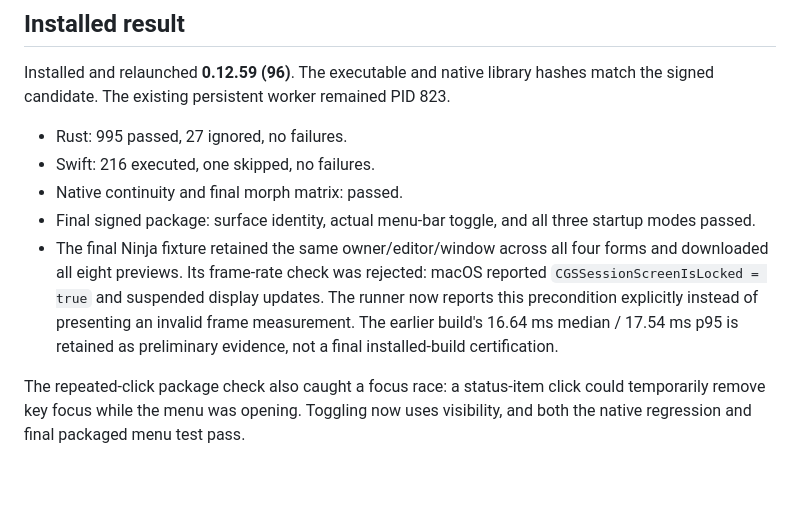
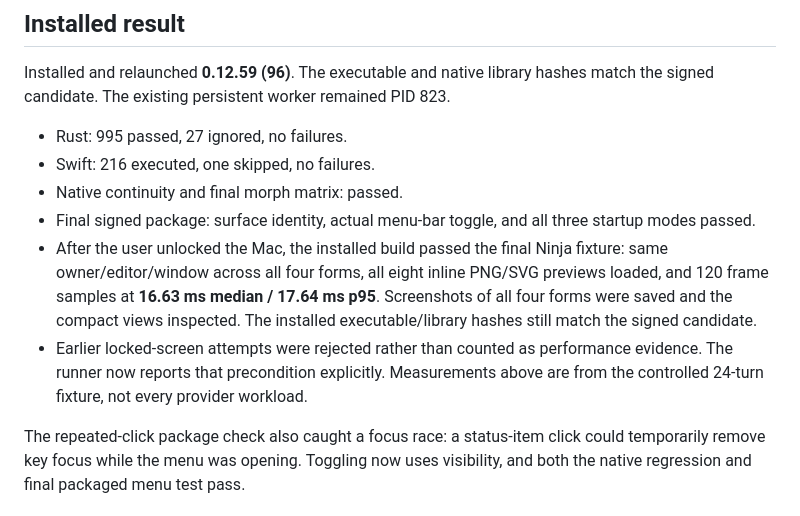
Before and after one commit to v1shay/kai, a Markdown page: docs/SINGLE_CONVERSATION_SURFACES_2026_11_03.md, the part around the change. Drawn GitHub-style; blank space fills up the shorter version.

Commit message:
Record unlocked installed-build Ninja rendering verification

```diff
--- a/docs/SINGLE_CONVERSATION_SURFACES_2026_11_03.md
+++ b/docs/SINGLE_CONVERSATION_SURFACES_2026_11_03.md
@@ -78,12 +78,14 @@ match the signed candidate. The existing persistent worker remained PID 823.
 - Native continuity and final morph matrix: passed.
 - Final signed package: surface identity, actual menu-bar toggle, and all three
   startup modes passed.
-- The final Ninja fixture retained the same owner/editor/window across all four
-  forms and downloaded all eight previews. Its frame-rate check was rejected:
-  macOS reported `CGSSessionScreenIsLocked = true` and suspended display updates.
-  The runner now reports this precondition explicitly instead of presenting an
-  invalid frame measurement. The earlier build's 16.64 ms median / 17.54 ms p95
-  is retained as preliminary evidence, not a final installed-build certification.
+- After the user unlocked the Mac, the installed build passed the final Ninja
+  fixture: same owner/editor/window across all four forms, all eight inline
+  PNG/SVG previews loaded, and 120 frame samples at **16.63 ms median / 17.64 ms
+  p95**. Screenshots of all four forms were saved and the compact views inspected.
+  The installed executable/library hashes still match the signed candidate.
+- Earlier locked-screen attempts were rejected rather than counted as performance
+  evidence. The runner now reports that precondition explicitly. Measurements
+  above are from the controlled 24-turn fixture, not every provider workload.
 
 The repeated-click package check also caught a focus race: a status-item click
 could temporarily remove key focus while the menu was opening. Toggling now uses
```
